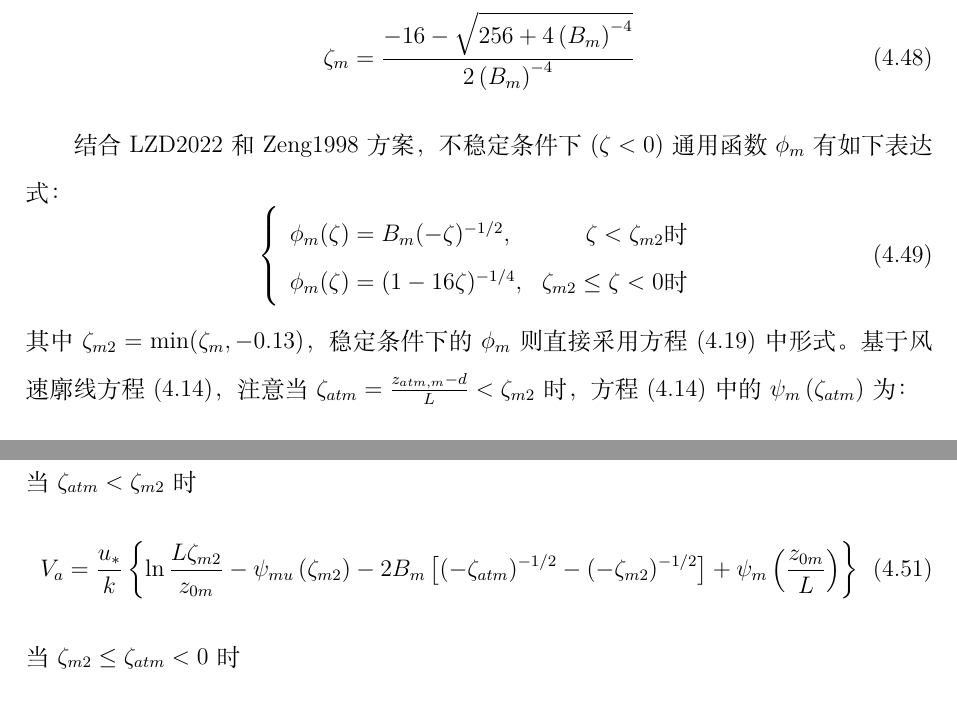
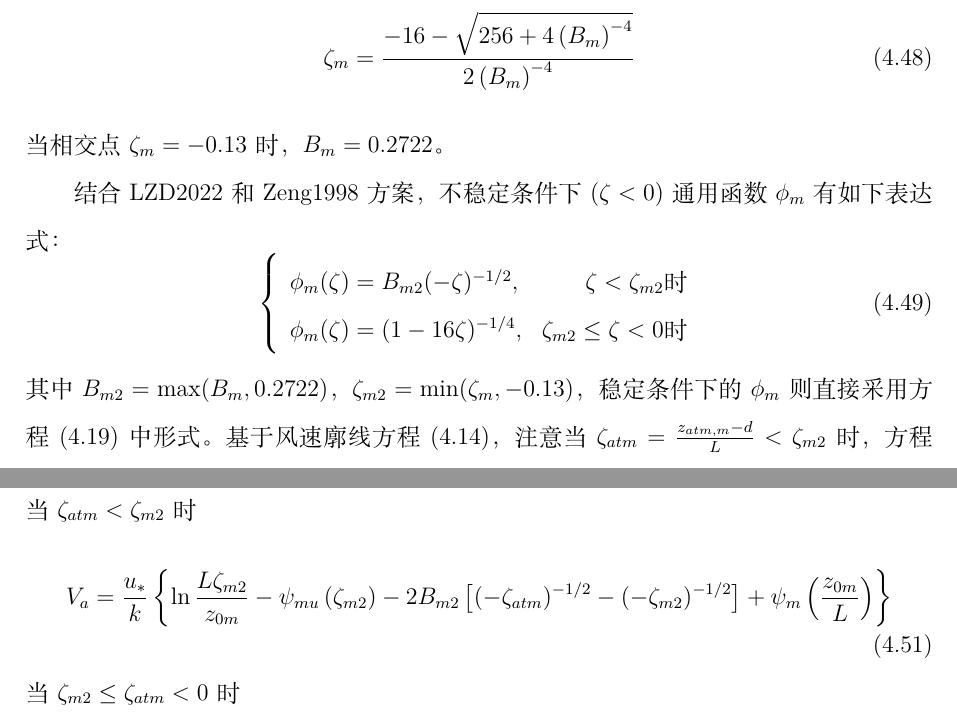
Before and after one commit to CoLM-SYSU/CoLM-doc, a LaTeX thesis (CoLM-Latex/CoLM.tex, which reads CoLM-Latex/4.地表湍流交换过程/地表湍流交换过程.tex): two parts of pages 75 and 76 of 317, joined at a grey line, cut so that both start at the same text. Compiled offline with XeLaTeX; a missing font is replaced by an installed copy or a similar font.

Commit message:
Section 4.2 added for LZD2022 scheme, Sections 4.1-4.4 corrected

```diff
--- a/CoLM-Latex/4.地表湍流交换过程/地表湍流交换过程.tex
+++ b/CoLM-Latex/4.地表湍流交换过程/地表湍流交换过程.tex
@@ -254,26 +254,27 @@ LZD2022方案曲线与Zeng1998方案的不稳定条件曲线相交(图 \ref{fig:
 \begin{equation}
      \zeta_{m}=\frac{-16-\sqrt{256+4 \left(B_{m}\right)^{-4}}}{2 \left(B_{m}\right)^{-4}}
 \end{equation}
+当相交点$\zeta_{m}=-0.13$时，$B_{m}=0.2722$。
 
 结合LZD2022和Zeng1998方案，不稳定条件下($\zeta<0$)通用函数$\phi_{m}$有如下表达式：
 \begin{equation}
-\left\{\begin{array}{lr}\phi_{m}(\zeta)=B_{m}(-\zeta)^{-1/2}, & \zeta<\zeta_{m2} \text {时} \\
+\left\{\begin{array}{lr}\phi_{m}(\zeta)=B_{m2}(-\zeta)^{-1/2}, & \zeta<\zeta_{m2} \text {时} \\
       \phi_{m}(\zeta)=(1-16 \zeta)^{-1/4}, & \zeta_{m2} \leq \zeta<0 \text {时} \\
        \end{array}\right.
 \end{equation}
-其中$\zeta_{m2}=\min(\zeta_{m},-0.13)$，稳定条件下的$\phi_{m}$则直接采用方程(\ref{phim_zeng})中形式。基于风速廓线方程(\ref{Va})，注意当
+其中$B_{m2}=\max(B_{m},0.2722)$，$\zeta_{m2}=\min(\zeta_{m},-0.13)$，稳定条件下的$\phi_{m}$则直接采用方程(\ref{phim_zeng})中形式。基于风速廓线方程(\ref{Va})，注意当
 $\zeta_{atm}=\frac{z_{atm,m}-d}{L}<\zeta_{m2}$时，方程(\ref{Va})中的$\psi_{m}\left(\zeta_{atm}\right)$为：
 \begin{align}
 \psi_{m}\left(\zeta_{atm}\right) =& \int_{{z_{0x}}/{L}}^{\zeta_{atm}} \frac{1-\phi_{m}(s)}{s} d s  \nonumber \\
  =& \int_{{z_{0x}}/{L}}^{\zeta_{m2}} \frac{1-\phi_{m}(s)}{s} d s + \int_{\zeta_{m2}}^{\zeta_{atm}} \frac{1-\phi_{m}(s)}{s} d s  \nonumber \\
- =& \psi_{mu}(\zeta_{m2}) + \int_{\zeta_{m2}}^{\zeta_{atm}} \frac{1-B_{m}(-s)^{-1/2}}{s} d s  \nonumber \\
- =& \psi_{mu}(\zeta_{m2}) + \ln \frac{\zeta_{atm}}{\zeta_{m2}} + 2B_{m}\left[(-\zeta_{atm})^{-1/2}-(-\zeta_{m2})^{-1/2}\right]
+ =& \psi_{mu}(\zeta_{m2}) + \int_{\zeta_{m2}}^{\zeta_{atm}} \frac{1-B_{m2}(-s)^{-1/2}}{s} d s  \nonumber \\
+ =& \psi_{mu}(\zeta_{m2}) + \ln \frac{\zeta_{atm}}{\zeta_{m2}} + 2B_{m2}\left[(-\zeta_{atm})^{-1/2}-(-\zeta_{m2})^{-1/2}\right]
 \end{align}
 可得到风速廓线在不稳定条件下的具体形式：
 
 \noindent 当$\zeta_{atm}<\zeta_{m2}$时
 \begin{equation}\label{Va_U_LZD1}
-V_{a}=\frac{u_{*}}{k}\left\{\ln \frac{L\zeta_{m2}}{z_{0 m}}-\psi_{mu}\left(\zeta_{m2}\right)-2B_{m}\left[(-\zeta_{atm})^{-1/2}-(-\zeta_{m2})^{-1/2}\right]+\psi_{m}\left(\frac{z_{0 m}}{L}\right)\right\}
+V_{a}=\frac{u_{*}}{k}\left\{\ln \frac{L\zeta_{m2}}{z_{0 m}}-\psi_{mu}\left(\zeta_{m2}\right)-2B_{m2}\left[(-\zeta_{atm})^{-1/2}-(-\zeta_{m2})^{-1/2}\right]+\psi_{m}\left(\frac{z_{0 m}}{L}\right)\right\}
 \end{equation}
 \noindent 当$ \zeta_{m2} \leq \zeta_{atm}<0$时
 \begin{equation}\label{Va_U_LZD2}
```
Also changed, not shown: CoLM-Latex/4.地表湍流交换过程/地表湍流交换过程.tex (2 more changed lines).
